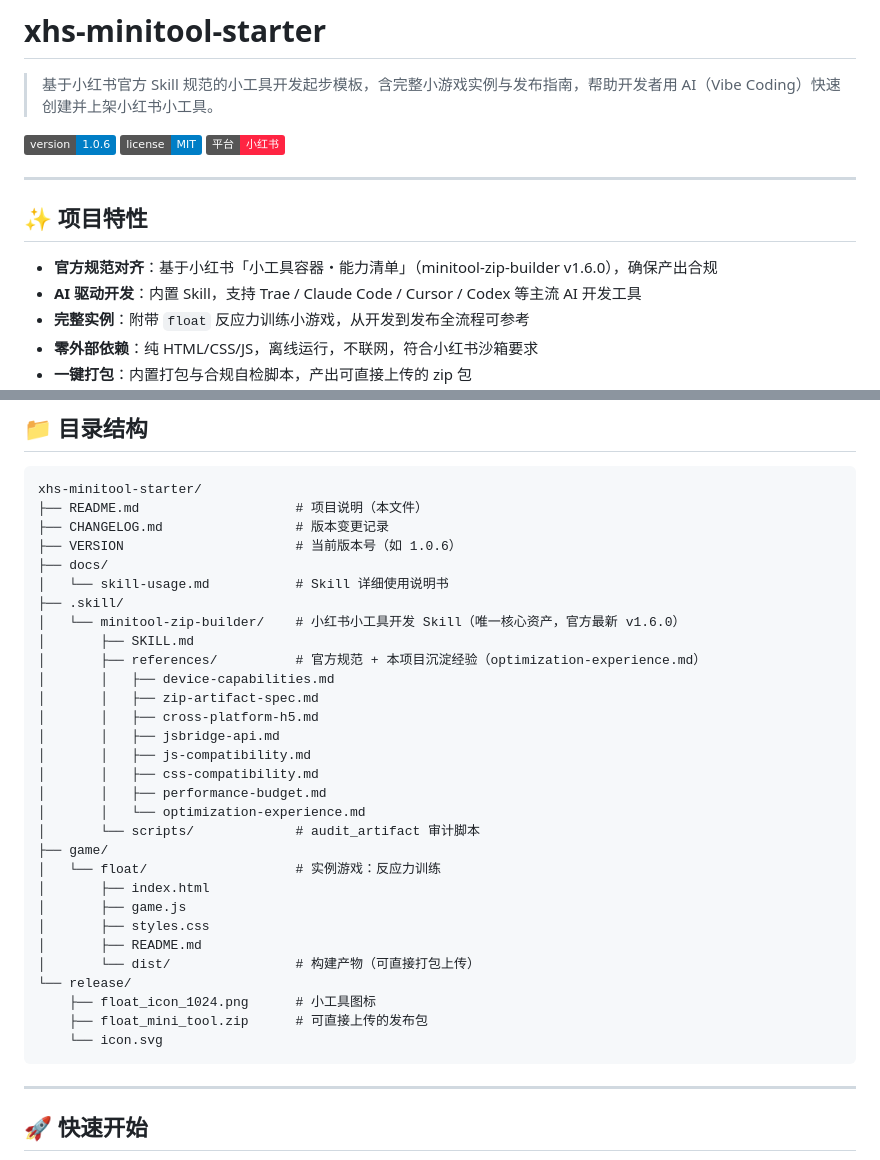
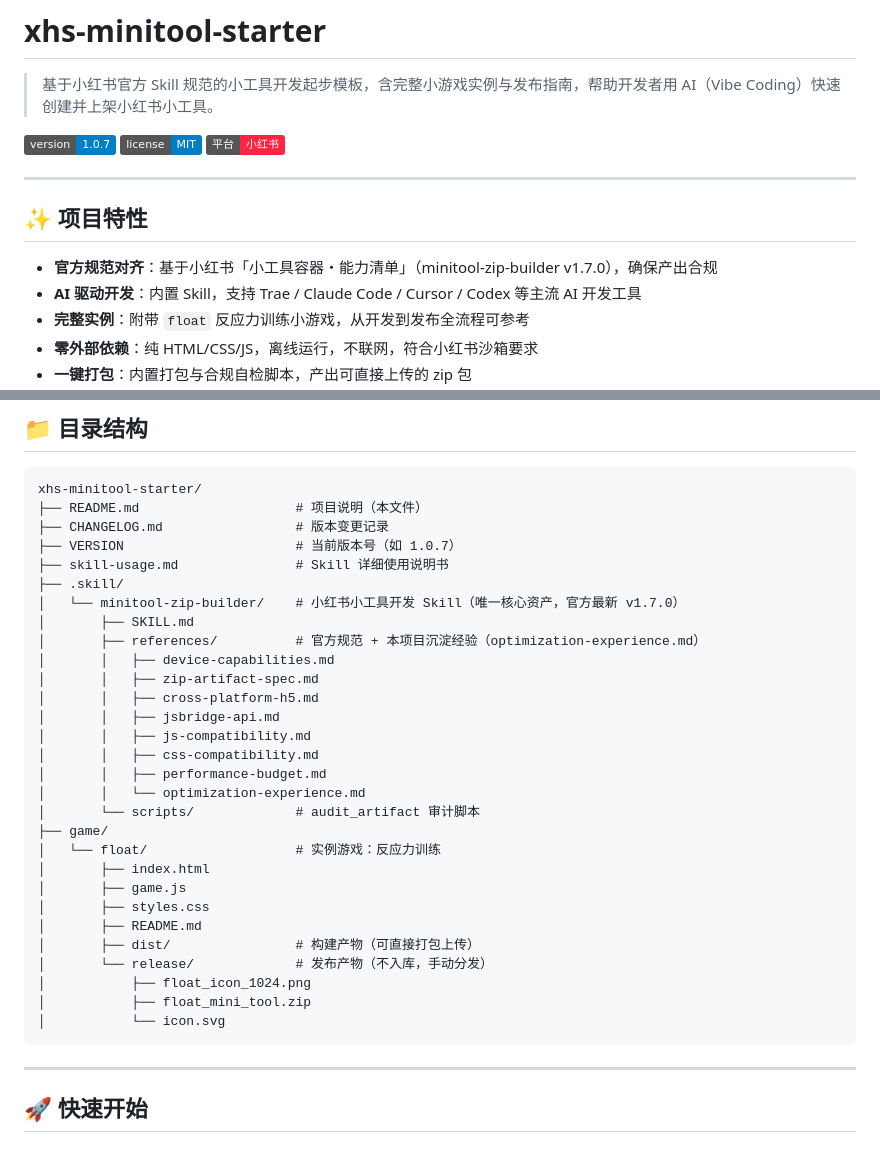
Before and after one commit to recohcity/xhs-minitool-starter, a Markdown page: README.md, 2 parts joined by grey strips. GitHub-like rendering; badges without logos.

Commit message:
docs: 同步官方 skill 版本至 v1.7.0，README 结构更新

````diff
--- a/README.md
+++ b/README.md
@@ -2,7 +2,7 @@
 
 > 基于小红书官方 Skill 规范的小工具开发起步模板，含完整小游戏实例与发布指南，帮助开发者用 AI（Vibe Coding）快速创建并上架小红书小工具。
 
-[![Version](https://img.shields.io/badge/version-1.0.6-blue.svg)](CHANGELOG.md)
+[![Version](https://img.shields.io/badge/version-1.0.7-blue.svg)](CHANGELOG.md)
 [![License](https://img.shields.io/badge/license-MIT-blue.svg)](LICENSE)
 [![小红书](https://img.shields.io/badge/平台-小红书-ff2442.svg)](https://www.xiaohongshu.com)
 
@@ -10,7 +10,7 @@
 
 ## ✨ 项目特性
 
-- **官方规范对齐**：基于小红书「小工具容器・能力清单」（minitool-zip-builder v1.6.0），确保产出合规
+- **官方规范对齐**：基于小红书「小工具容器・能力清单」（minitool-zip-builder v1.7.0），确保产出合规
 - **AI 驱动开发**：内置 Skill，支持 Trae / Claude Code / Cursor / Codex 等主流 AI 开发工具
 - **完整实例**：附带 `float` 反应力训练小游戏，从开发到发布全流程可参考
 - **零外部依赖**：纯 HTML/CSS/JS，离线运行，不联网，符合小红书沙箱要求
@@ -39,11 +39,10 @@
 xhs-minitool-starter/
 ├── README.md                    # 项目说明（本文件）
 ├── CHANGELOG.md                 # 版本变更记录
-├── VERSION                      # 当前版本号（如 1.0.6）
-├── docs/
-│   └── skill-usage.md           # Skill 详细使用说明书
+├── VERSION                      # 当前版本号（如 1.0.7）
+├── skill-usage.md               # Skill 详细使用说明书
 ├── .skill/
-│   └── minitool-zip-builder/    # 小红书小工具开发 Skill（唯一核心资产，官方最新 v1.6.0）
+│   └── minitool-zip-builder/    # 小红书小工具开发 Skill（唯一核心资产，官方最新 v1.7.0）
 │       ├── SKILL.md
 │       ├── references/          # 官方规范 + 本项目沉淀经验（optimization-experience.md）
 │       │   ├── device-capabilities.md
@@ -61,11 +60,11 @@ xhs-minitool-starter/
 │       ├── game.js
 │       ├── styles.css
 │       ├── README.md
-│       └── dist/                # 构建产物（可直接打包上传）
-└── release/
-    ├── float_icon_1024.png      # 小工具图标
-    ├── float_mini_tool.zip      # 可直接上传的发布包
-    └── icon.svg
+│       ├── dist/                # 构建产物（可直接打包上传）
+│       └── release/             # 发布产物（不入库，手动分发）
+│           ├── float_icon_1024.png
+│           ├── float_mini_tool.zip
+│           └── icon.svg
 ```
 
 ---
````
Also changed, not shown: other parts of README.md (+1 -1 lines), .skill/minitool-zip-builder/SKILL.md (+1 -1 lines), skill-usage.md (+3 -3 lines).
